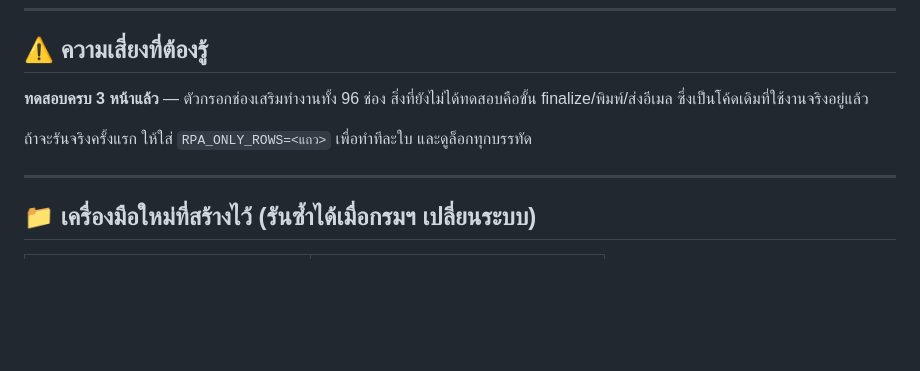
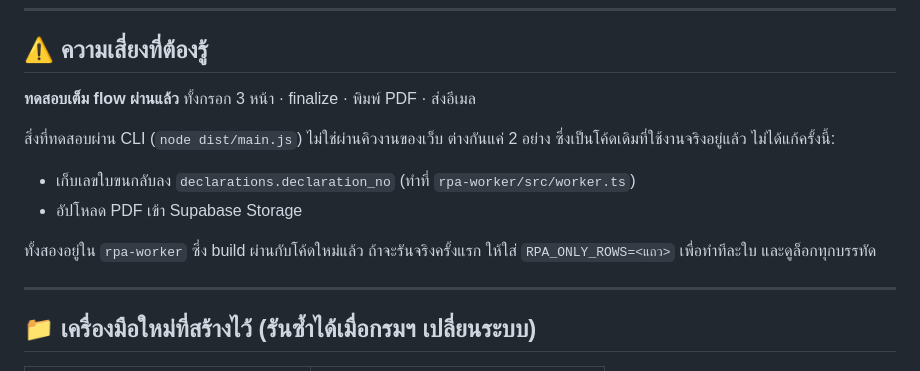
Before and after one commit to jcshippingaiautomation-prog/RPA, a Markdown page: สิ่งที่ต้องทำต่อ.md, the part around the change. Rendered like a GitHub page; blank space fills up the shorter version.

Commit message:
docs: ระบุความต่างระหว่างรันผ่าน CLI กับผ่านคิวงานของเว็บ
Co-Authored-By: Claude Opus 5 (1M context) <noreply@anthropic.com>

```diff
--- a/สิ่งที่ต้องทำต่อ.md
+++ b/สิ่งที่ต้องทำต่อ.md
@@ -160,9 +160,15 @@ PULL_INVOICE="DKN 22/2026" PULL_CUSTOMER=THANAKORN node dist/pull-master-cli.js
 
 ## ⚠️ ความเสี่ยงที่ต้องรู้
 
-**ทดสอบครบ 3 หน้าแล้ว** — ตัวกรอกช่องเสริมทำงานทั้ง 96 ช่อง
-สิ่งที่ยังไม่ได้ทดสอบคือขั้น finalize/พิมพ์/ส่งอีเมล ซึ่งเป็นโค้ดเดิมที่ใช้งานจริงอยู่แล้ว
+**ทดสอบเต็ม flow ผ่านแล้ว** ทั้งกรอก 3 หน้า · finalize · พิมพ์ PDF · ส่งอีเมล
 
+สิ่งที่ทดสอบผ่าน CLI (`node dist/main.js`) ไม่ใช่ผ่านคิวงานของเว็บ
+ต่างกันแค่ 2 อย่าง ซึ่งเป็นโค้ดเดิมที่ใช้งานจริงอยู่แล้ว ไม่ได้แก้ครั้งนี้:
+
+- เก็บเลขใบขนกลับลง `declarations.declaration_no` (ทำที่ `rpa-worker/src/worker.ts`)
+- อัปโหลด PDF เข้า Supabase Storage
+
+ทั้งสองอยู่ใน `rpa-worker` ซึ่ง build ผ่านกับโค้ดใหม่แล้ว
 ถ้าจะรันจริงครั้งแรก ให้ใส่ `RPA_ONLY_ROWS=<แถว>` เพื่อทำทีละใบ และดูล็อกทุกบรรทัด
 
 ---
```
